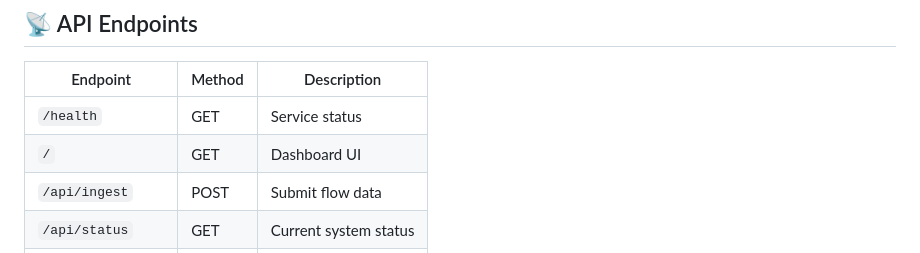
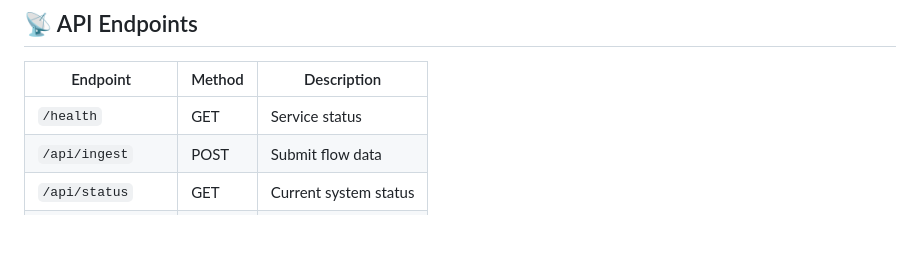
Before and after one commit to Shanmukh-002/Water-leakage-detection, a Markdown page: README.md, the part around the change. Drawn GitHub-style; blank space fills up the shorter version.

```diff
--- a/README.md
+++ b/README.md
@@ -105,7 +105,6 @@ http://127.0.0.1:5000/
 | Endpoint          | Method | Description           |
 | ----------------- | ------ | --------------------- |
 | `/health`         | GET    | Service status        |
-| `/`               | GET    | Dashboard UI          |
 | `/api/ingest`     | POST   | Submit flow data      |
 | `/api/status`     | GET    | Current system status |
 | `/api/events`     | GET    | Leak history          |
```
